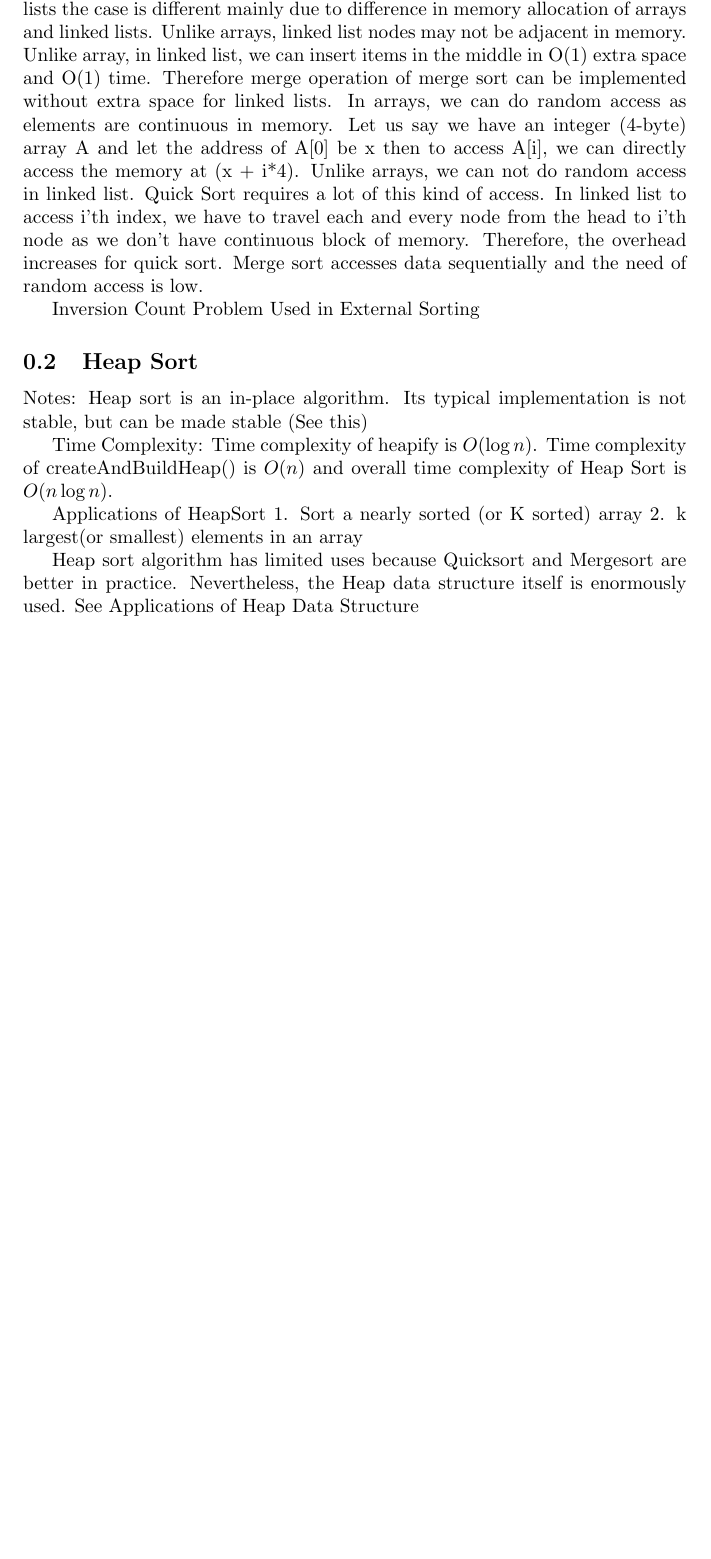
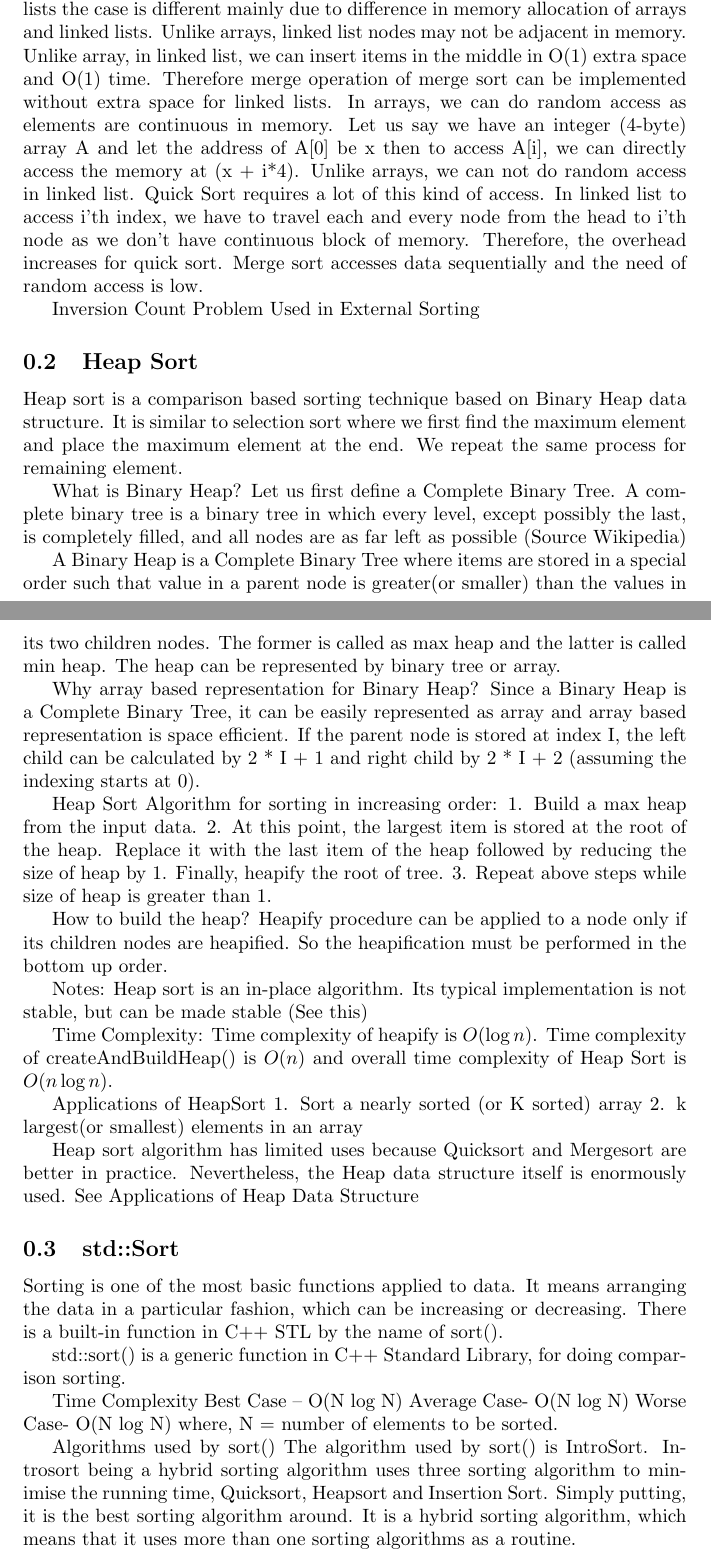
Before and after one commit to iKnewt/Testing-Sorting-Algorithms, a LaTeX document (report/report.tex): part of the page before the commit and two parts of pages 1 and 2 of 2 after it, the two joined at a grey line, cut so that both start at the same text, the shorter picture padded with empty space. Compiled offline with pdfLaTeX.

```diff
--- a/report.tex
+++ b/report/report.tex
@@ -38,6 +41,28 @@
 
 \subsection{Heap Sort}
 
+Heap sort is a comparison based sorting technique based on Binary Heap data structure. It is similar to selection sort where we first find the maximum element and place the maximum element at the end. We repeat the same process for remaining element.
+
+What is Binary Heap?
+Let us first define a Complete Binary Tree. A complete binary tree is a binary tree in which every level, except possibly the last, is completely filled, and all nodes are as far left as possible (Source Wikipedia)
+
+A Binary Heap is a Complete Binary Tree where items are stored in a special order such that value in a parent node is greater(or smaller) than the values in its two children nodes. The former is called as max heap and the latter is called min heap. The heap can be represented by binary tree or array.
+
+
+
+Why array based representation for Binary Heap?
+Since a Binary Heap is a Complete Binary Tree, it can be easily represented as array and array based representation is space efficient. If the parent node is stored at index I, the left child can be calculated by 2 * I + 1 and right child by 2 * I + 2 (assuming the indexing starts at 0).
+
+Heap Sort Algorithm for sorting in increasing order:
+1. Build a max heap from the input data.
+2. At this point, the largest item is stored at the root of the heap. Replace it with the last item of the heap followed by reducing the size of heap by 1. Finally, heapify the root of tree.
+3. Repeat above steps while size of heap is greater than 1.
+
+How to build the heap?
+Heapify procedure can be applied to a node only if its children nodes are heapified. So the heapification must be performed in the bottom up order.
+
+
+
 Notes:
 Heap sort is an in-place algorithm.
 Its typical implementation is not stable, but can be made stable (See this)
@@ -50,4 +75,24 @@
 
 Heap sort algorithm has limited uses because Quicksort and Mergesort are better in practice. Nevertheless, the Heap data structure itself is enormously used. See Applications of Heap Data Structure
 
+
+
+\subsection{std::Sort}
+
+Sorting is one of the most basic functions applied to data. It means arranging the data in a particular fashion, which can be increasing or decreasing. There is a built-in function in C++ STL by the name of sort().
+
+std::sort() is a generic function in C++ Standard Library, for doing comparison sorting.
+
+
+Time Complexity
+Best Case – O(N log N)
+Average Case- O(N log N)
+Worse Case- O(N log N)
+where, N = number of elements to be sorted.
+
+Algorithms used by sort()
+The algorithm used by sort() is IntroSort. Introsort being a hybrid sorting algorithm uses three sorting algorithm to minimise the running time, Quicksort, Heapsort and Insertion Sort. Simply putting, it is the best sorting algorithm around. It is a hybrid sorting algorithm, which means that it uses more than one sorting algorithms as a routine.
+
+
+
 \end{document}
```
Also changed, not shown: report.pdf (deleted), report/report.pdf (added), report/report.tex (3 more changed lines), 7 other files.
